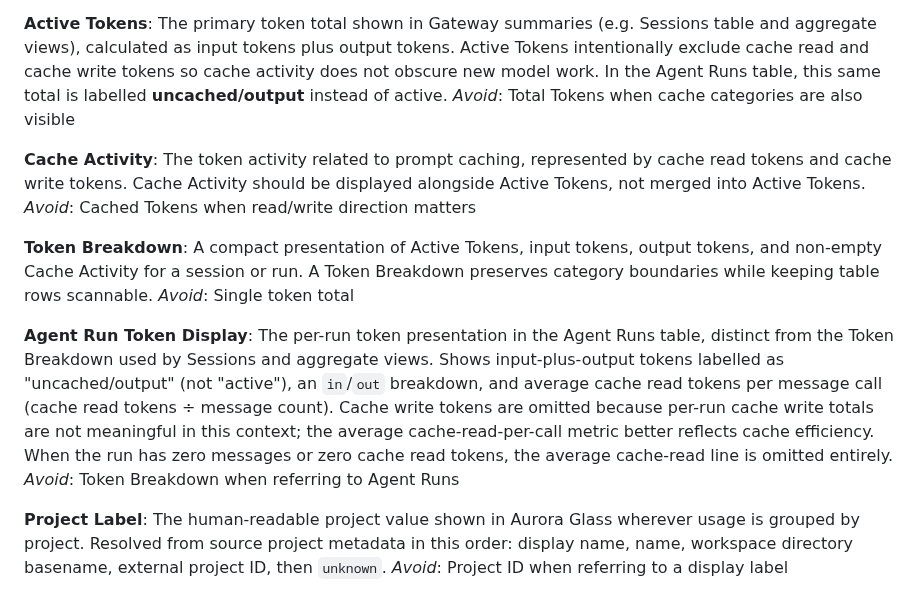
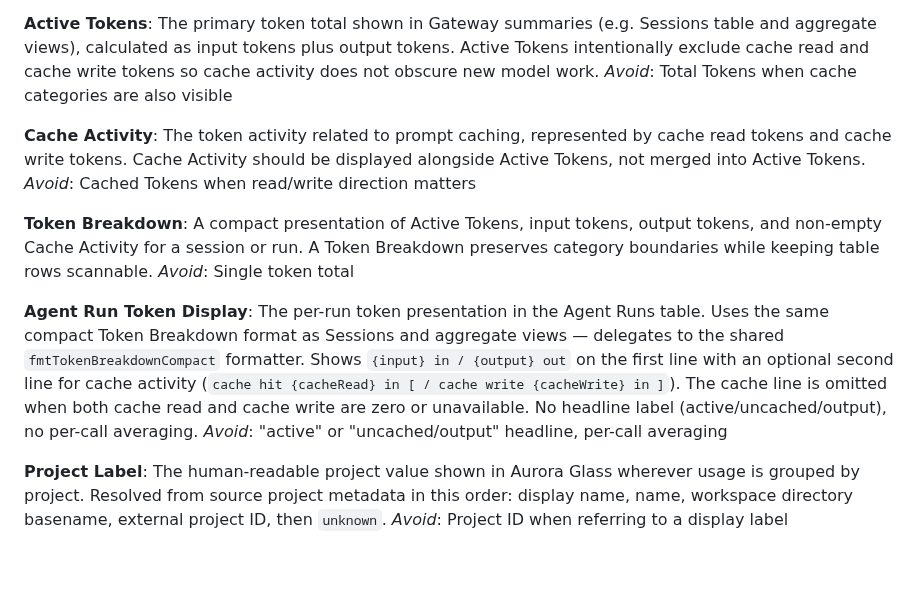
Before and after one commit to weiyentan/opencode-gateway, a Markdown page: CONTEXT.md, the part around the change. GitHub-like rendering; blank space fills up the shorter version.

Commit message:
docs: update CONTEXT.md for unified Token Breakdown format (#309, #310, #311)
Updates the Agent Run Token Display and Active Tokens documentation
sections to reflect the new unified compact Token Breakdown format:

- Removes outdated 'uncached/output' label reference from Active Tokens
- Rewrites Agent Run Token Display to describe delegation to
  fmtTokenBreakdownCompact shared formatter
- Removes references to per-call averaging and distinct Agent Runs format

```diff
--- a/CONTEXT.md
+++ b/CONTEXT.md
@@ -138,8 +138,7 @@ _Avoid_: Tokens when the category matters
 The primary token total shown in Gateway summaries (e.g. Sessions table
 and aggregate views), calculated as input tokens plus output tokens.
 Active Tokens intentionally exclude cache read and cache write tokens so
-cache activity does not obscure new model work. In the Agent Runs table,
-this same total is labelled **uncached/output** instead of active.
+cache activity does not obscure new model work.
 _Avoid_: Total Tokens when cache categories are also visible
 
 **Cache Activity**:
@@ -155,15 +154,14 @@ category boundaries while keeping table rows scannable.
 _Avoid_: Single token total
 
 **Agent Run Token Display**:
-The per-run token presentation in the Agent Runs table, distinct from the
-Token Breakdown used by Sessions and aggregate views. Shows input-plus-output
-tokens labelled as "uncached/output" (not "active"), an `in`/`out` breakdown,
-and average cache read tokens per message call (cache read tokens ÷ message
-count). Cache write tokens are omitted because per-run cache write totals
-are not meaningful in this context; the average cache-read-per-call metric
-better reflects cache efficiency. When the run has zero messages or zero
-cache read tokens, the average cache-read line is omitted entirely.
-_Avoid_: Token Breakdown when referring to Agent Runs
+The per-run token presentation in the Agent Runs table. Uses the same
+compact Token Breakdown format as Sessions and aggregate views — delegates
+to the shared `fmtTokenBreakdownCompact` formatter. Shows `{input} in / {output} out`
+on the first line with an optional second line for cache activity
+(`cache hit {cacheRead} in [ / cache write {cacheWrite} in ]`). The cache
+line is omitted when both cache read and cache write are zero or unavailable.
+No headline label (active/uncached/output), no per-call averaging.
+_Avoid_: "active" or "uncached/output" headline, per-call averaging
 
 **Project Label**:
 The human-readable project value shown in Aurora Glass wherever usage is
```
